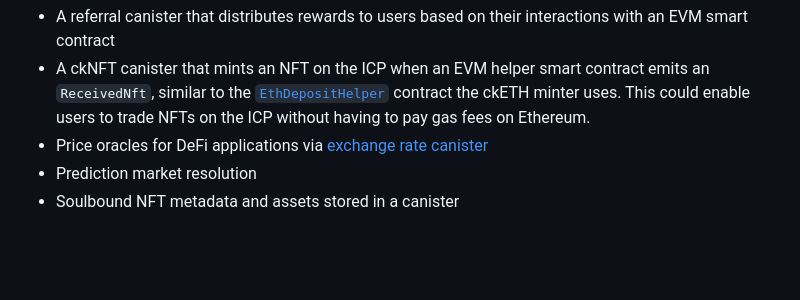
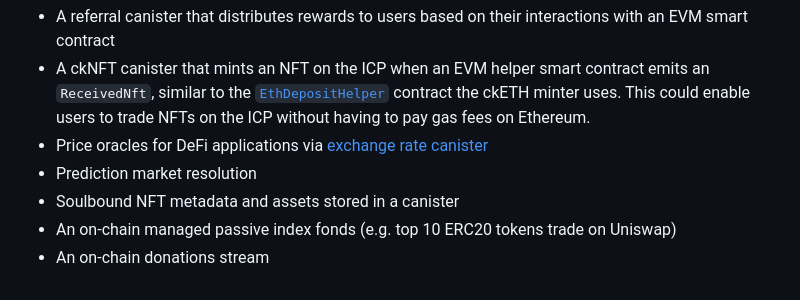
Before and after one commit to letmejustputthishere/chain-fusion-starter, a Markdown page: README.md, the part around the change. GitHub-like rendering; blank space fills up the shorter version.

```diff
--- a/README.md
+++ b/README.md
@@ -180,3 +180,5 @@ Build your own use-case on top of the chain_fusion starter and [share it with th
 -   Price oracles for DeFi applications via [exchange rate canister](https://github.com/dfinity/exchange-rate-canister)
 -   Prediction market resolution
 -   Soulbound NFT metadata and assets stored in a canister
+-   An on-chain managed passive index fonds (e.g. top 10 ERC20 tokens trade on Uniswap)
+-   An on-chain donations stream
```
